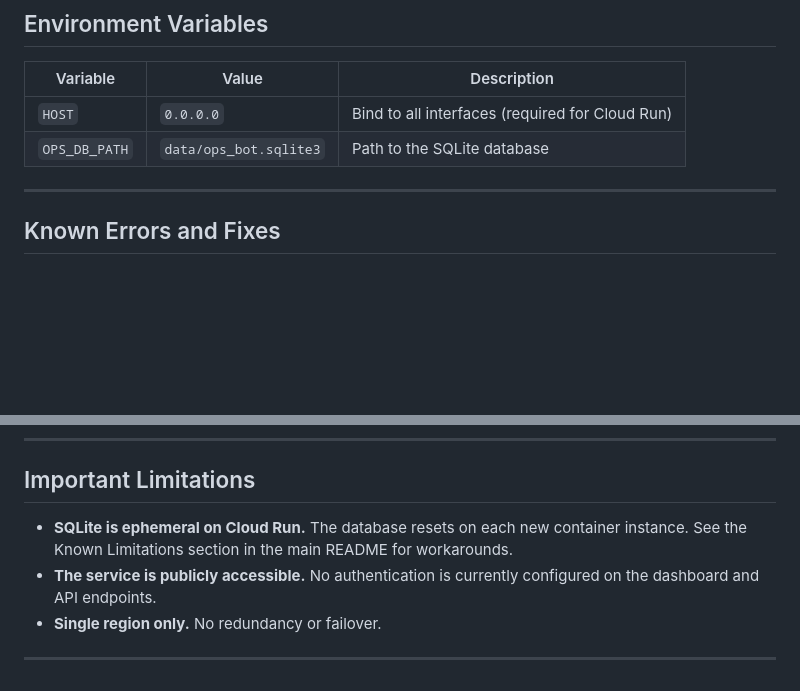
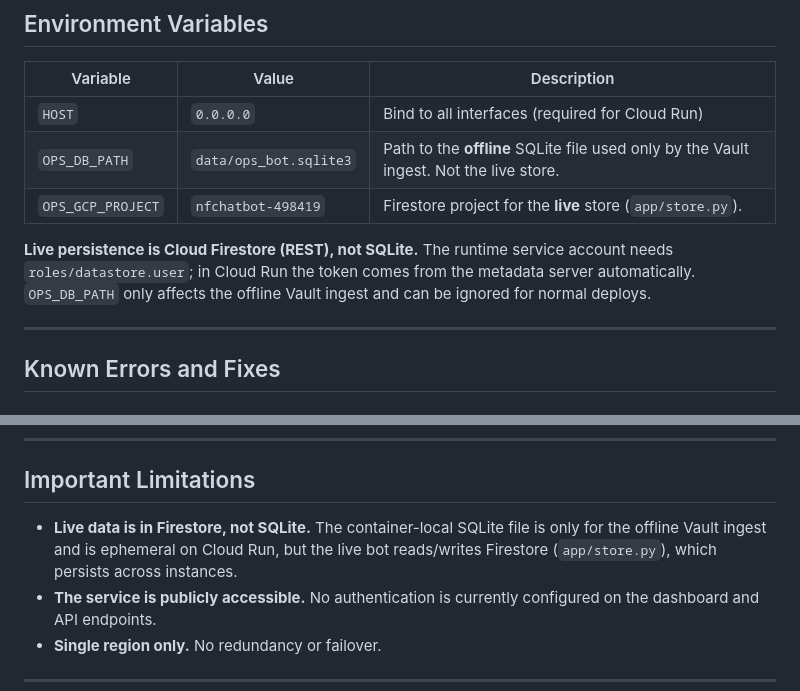
Before and after one commit to aayan-cpu/nowforever-ops-bot, a Markdown page: docs/DEPLOYMENT.md, 2 parts joined by grey strips. Rendered like a GitHub page; blank space fills up the shorter version.

```diff
--- a/docs/DEPLOYMENT.md
+++ b/docs/DEPLOYMENT.md
@@ -79,7 +79,13 @@ You should get a JSON response with the current alert list.
 | Variable | Value | Description |
 |---|---|---|
 | `HOST` | `0.0.0.0` | Bind to all interfaces (required for Cloud Run) |
-| `OPS_DB_PATH` | `data/ops_bot.sqlite3` | Path to the SQLite database |
+| `OPS_DB_PATH` | `data/ops_bot.sqlite3` | Path to the **offline** SQLite file used only by the Vault ingest. Not the live store. |
+| `OPS_GCP_PROJECT` | `nfchatbot-498419` | Firestore project for the **live** store (`app/store.py`). |
+
+**Live persistence is Cloud Firestore (REST), not SQLite.** The runtime service
+account needs `roles/datastore.user`; in Cloud Run the token comes from the
+metadata server automatically. `OPS_DB_PATH` only affects the offline Vault ingest
+and can be ignored for normal deploys.
 
 ---
 
@@ -139,7 +145,9 @@ Or view logs in the Google Cloud Console under Cloud Run > nowforever-chat-ops >
 
 ## Important Limitations
 
-- **SQLite is ephemeral on Cloud Run.** The database resets on each new container instance. See the Known Limitations section in the main README for workarounds.
+- **Live data is in Firestore, not SQLite.** The container-local SQLite file is
+  only for the offline Vault ingest and is ephemeral on Cloud Run, but the live
+  bot reads/writes Firestore (`app/store.py`), which persists across instances.
 - **The service is publicly accessible.** No authentication is currently configured on the dashboard and API endpoints.
 - **Single region only.** No redundancy or failover.
 
```
Also changed, not shown: docs/LIMITATIONS.md (+30 -23 lines), docs/ROOM_MAPPINGS.md (+23 -26 lines).
